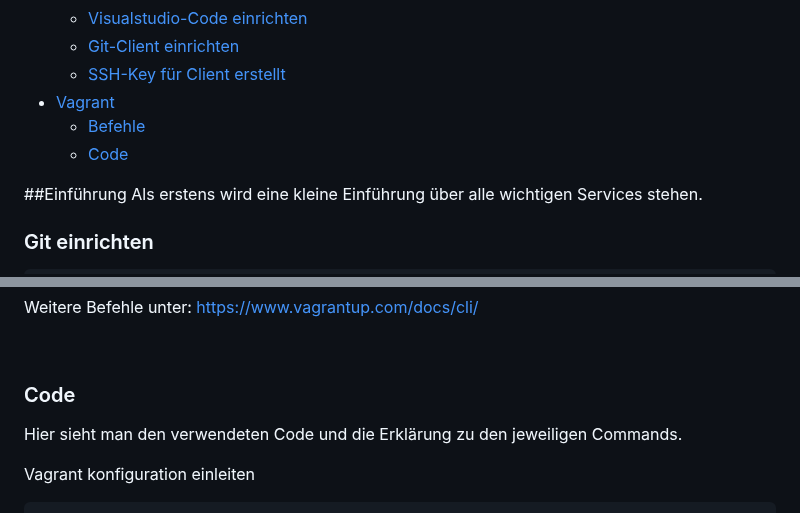
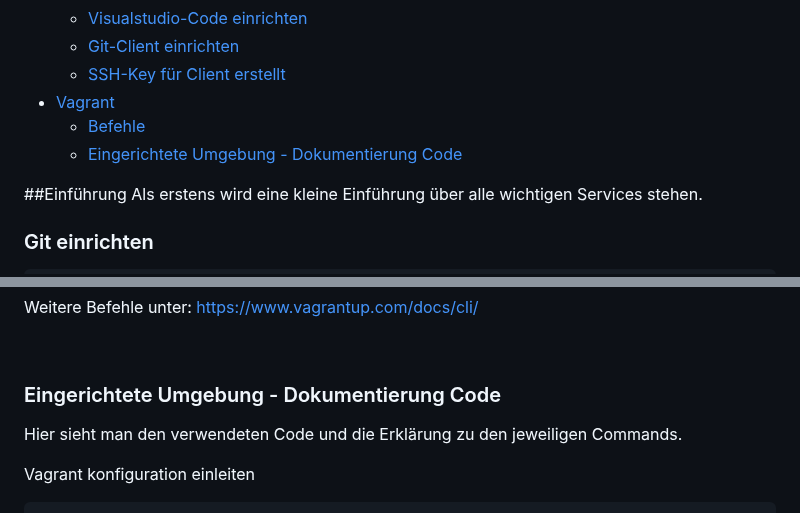
Before and after one commit to Tharsan1/M300T, a Markdown page: LB2/README.md, 2 parts joined by grey strips. Rendered like a GitHub page.

```diff
--- a/LB2/README.md
+++ b/LB2/README.md
@@ -17,7 +17,7 @@ Tharsan Pethurupillai
   - [SSH-Key für Client erstellt](#sshkeyerstellen)
 - [Vagrant](#vagrant)
   - [Befehle](#Befehle)
-  - [Code](#code)
+  - [Eingerichtete Umgebung - Dokumentierung Code](#code)
 
  <a bane="einfuehrung"></a>
  ##Einführung
@@ -98,7 +98,7 @@ Weitere Befehle unter: https://www.vagrantup.com/docs/cli/
 <br>
 
 <a name="code"></a>
-### Code
+### Eingerichtete Umgebung - Dokumentierung Code
 Hier sieht man den verwendeten Code und die Erklärung zu den jeweiligen Commands.
 
 Vagrant konfiguration einleiten
```
